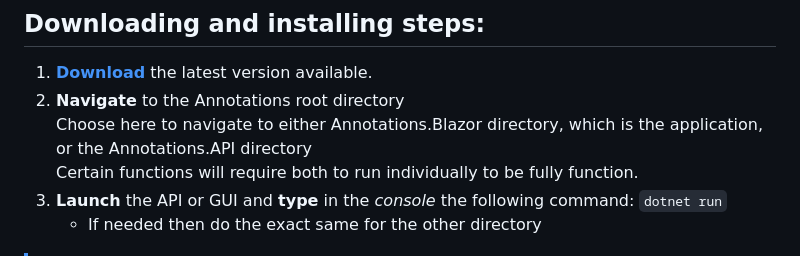
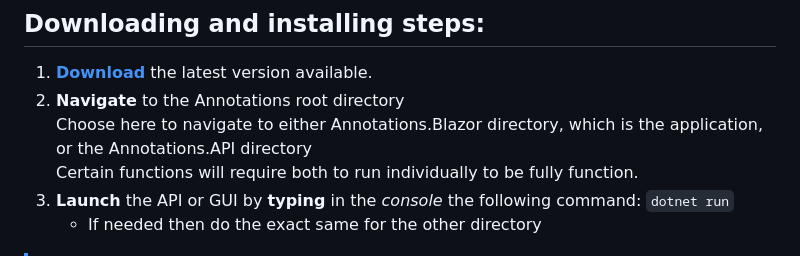
Before and after one commit to ITU-ISE2025-GROUP8-PT/Annotations, a Markdown page: README.md, the part around the change. GitHub-like rendering.

Commit message:
Spelling error in installing steps

```diff
--- a/README.md
+++ b/README.md
@@ -36,7 +36,7 @@
 2. **Navigate** to the Annotations root directory<br>
 	Choose here to navigate to either Annotations.Blazor directory, which is the application, or the Annotations.API directory<br>
 	Certain functions will require both to run individually to be fully function.
-3. **Launch** the API or GUI and **type** in the _console_ the following command: `dotnet run`
+3. **Launch** the API or GUI by **typing** in the _console_ the following command: `dotnet run`
    * If needed then do the exact same for the other directory
 
 
```
